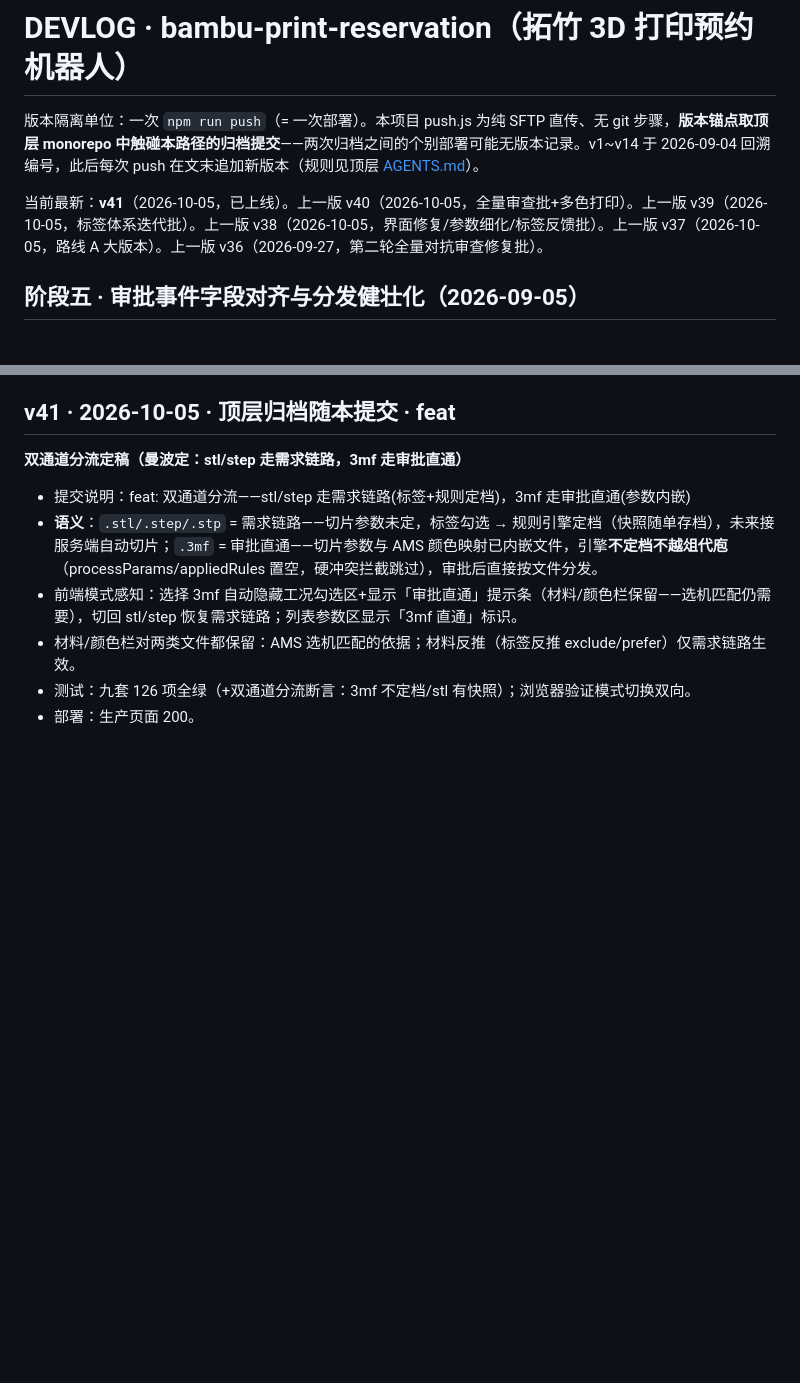
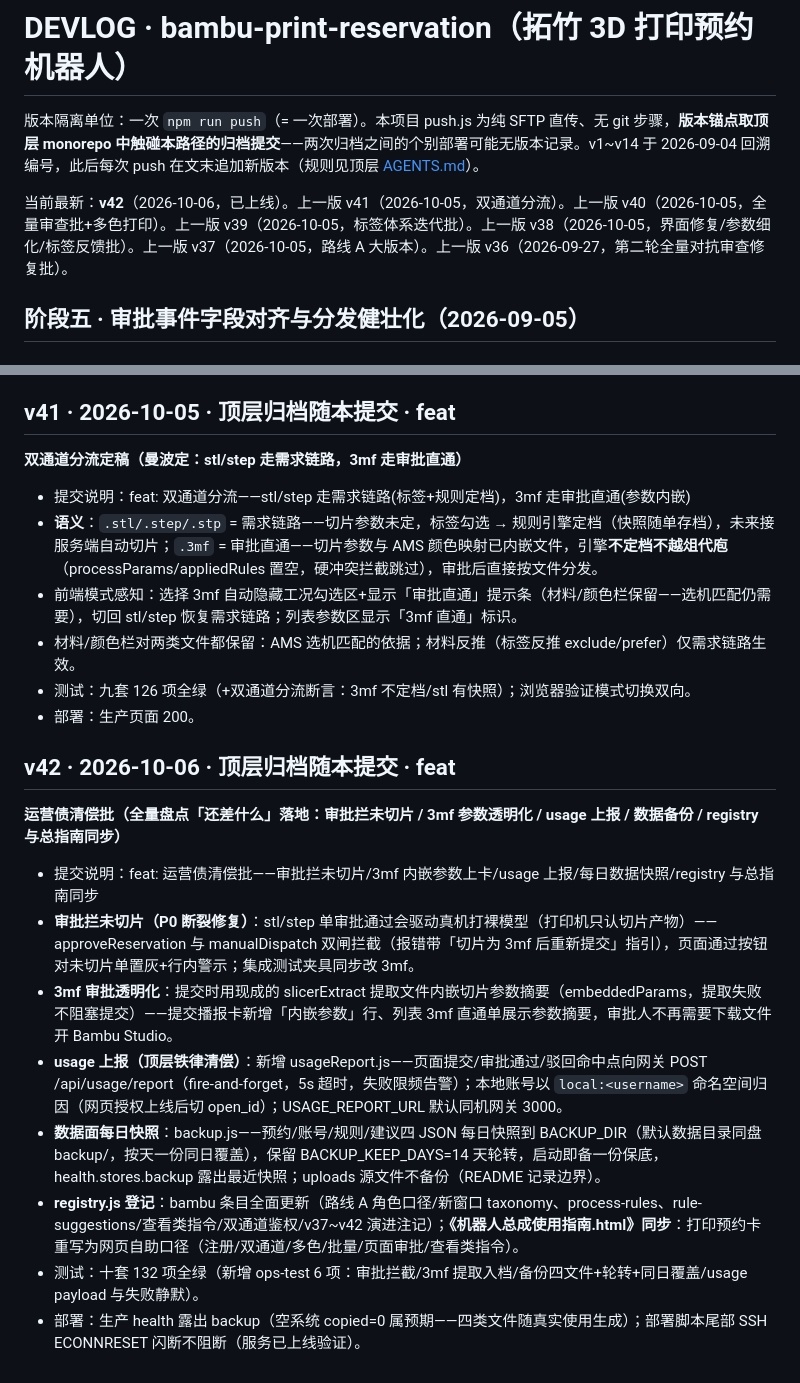
Before and after one commit to NepheLoudy/bambu-print-reservation, a Markdown page: bambu-print-reservation/DEVLOG.md, 2 parts joined by grey strips. GitHub-like rendering; blank space fills up the shorter version.

Commit message:
docs(bambu): DEVLOG v42——运营债清偿批

```diff
--- a/bambu-print-reservation/DEVLOG.md
+++ b/bambu-print-reservation/DEVLOG.md
@@ -2,7 +2,7 @@
 
 版本隔离单位：一次 `npm run push`（= 一次部署）。本项目 push.js 为纯 SFTP 直传、无 git 步骤，**版本锚点取顶层 monorepo 中触碰本路径的归档提交**——两次归档之间的个别部署可能无版本记录。v1~v14 于 2026-09-04 回溯编号，此后每次 push 在文末追加新版本（规则见顶层 [AGENTS.md](../AGENTS.md)）。
 
-当前最新：**v41**（2026-10-05，已上线）。上一版 v40（2026-10-05，全量审查批+多色打印）。上一版 v39（2026-10-05，标签体系迭代批）。上一版 v38（2026-10-05，界面修复/参数细化/标签反馈批）。上一版 v37（2026-10-05，路线 A 大版本）。上一版 v36（2026-09-27，第二轮全量对抗审查修复批）。
+当前最新：**v42**（2026-10-06，已上线）。上一版 v41（2026-10-05，双通道分流）。上一版 v40（2026-10-05，全量审查批+多色打印）。上一版 v39（2026-10-05，标签体系迭代批）。上一版 v38（2026-10-05，界面修复/参数细化/标签反馈批）。上一版 v37（2026-10-05，路线 A 大版本）。上一版 v36（2026-09-27，第二轮全量对抗审查修复批）。
 
 ## 阶段五 · 审批事件字段对齐与分发健壮化（2026-09-05）
 
@@ -329,3 +329,16 @@
 - 材料/颜色栏对两类文件都保留：AMS 选机匹配的依据；材料反推（标签反推 exclude/prefer）仅需求链路生效。
 - 测试：九套 126 项全绿（+双通道分流断言：3mf 不定档/stl 有快照）；浏览器验证模式切换双向。
 - 部署：生产页面 200。
+
+## v42 · 2026-10-06 · 顶层归档随本提交 · feat
+
+**运营债清偿批（全量盘点「还差什么」落地：审批拦未切片 / 3mf 参数透明化 / usage 上报 / 数据备份 / registry 与总指南同步）**
+
+- 提交说明：feat: 运营债清偿批——审批拦未切片/3mf 内嵌参数上卡/usage 上报/每日数据快照/registry 与总指南同步
+- **审批拦未切片（P0 断裂修复）**：stl/step 单审批通过会驱动真机打裸模型（打印机只认切片产物）——approveReservation 与 manualDispatch 双闸拦截（报错带「切片为 3mf 后重新提交」指引），页面通过按钮对未切片单置灰+行内警示；集成测试夹具同步改 3mf。
+- **3mf 审批透明化**：提交时用现成的 slicerExtract 提取文件内嵌切片参数摘要（embeddedParams，提取失败不阻塞提交）——提交播报卡新增「内嵌参数」行、列表 3mf 直通单展示参数摘要，审批人不再需要下载文件开 Bambu Studio。
+- **usage 上报（顶层铁律清偿）**：新增 usageReport.js——页面提交/审批通过/驳回命中点向网关 POST /api/usage/report（fire-and-forget，5s 超时，失败限频告警）；本地账号以 `local:<username>` 命名空间归因（网页授权上线后切 open_id）；USAGE_REPORT_URL 默认同机网关 3000。
+- **数据面每日快照**：backup.js——预约/账号/规则/建议四 JSON 每日快照到 BACKUP_DIR（默认数据目录同盘 backup/，按天一份同日覆盖），保留 BACKUP_KEEP_DAYS=14 天轮转，启动即备一份保底，health.stores.backup 露出最近快照；uploads 源文件不备份（README 记录边界）。
+- **registry.js 登记**：bambu 条目全面更新（路线 A 角色口径/新窗口 taxonomy、process-rules、rule-suggestions/查看类指令/双通道鉴权/v37~v42 演进注记）；**《机器人总成使用指南.html》同步**：打印预约卡重写为网页自助口径（注册/双通道/多色/批量/页面审批/查看类指令）。
+- 测试：十套 132 项全绿（新增 ops-test 6 项：审批拦截/3mf 提取入档/备份四文件+轮转+同日覆盖/usage payload 与失败静默）。
+- 部署：生产 health 露出 backup（空系统 copied=0 属预期——四类文件随真实使用生成）；部署脚本尾部 SSH ECONNRESET 闪断不阻断（服务已上线验证）。
```
